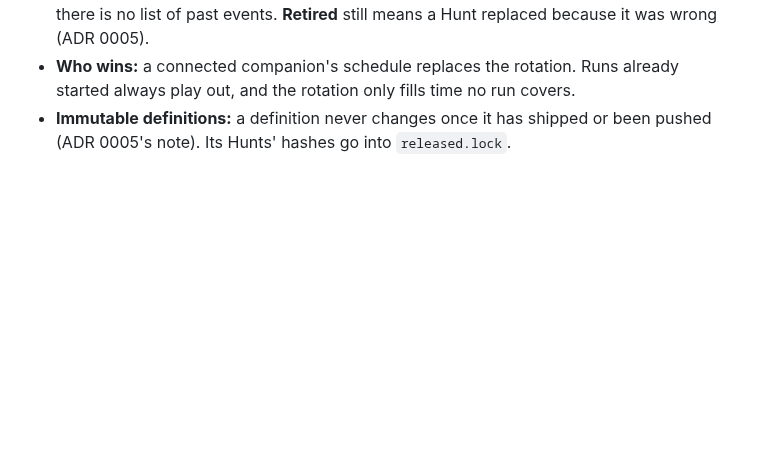
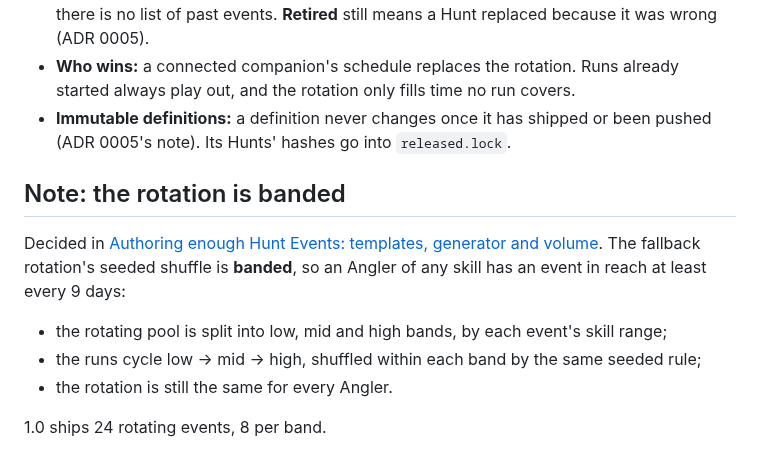
Before and after one commit to timemir/pagle-addon, a Markdown page: docs/adr/0012-hunt-events-are-dateless-definitions-scheduled-as-runs.md, the part around the change. GitHub-like rendering; blank space fills up the shorter version.

Commit message:
Note in ADR 0012 that the fallback rotation is banded low, mid and high, so an event in reach comes at least every 9 days (#281)
Co-Authored-By: Claude Opus 5.5 <noreply@anthropic.com>

```diff
--- a/docs/adr/0012-hunt-events-are-dateless-definitions-scheduled-as-runs.md
+++ b/docs/adr/0012-hunt-events-are-dateless-definitions-scheduled-as-runs.md
@@ -26,3 +26,12 @@ Decided in [The Hunt Event definition and the shipped calendar](https://github.c
 - **Ended, not retired:** a run past its end has **ended**. It leaves the board with nothing kept, so there is no list of past events. **Retired** still means a Hunt replaced because it was wrong (ADR 0005).
 - **Who wins:** a connected companion's schedule replaces the rotation. Runs already started always play out, and the rotation only fills time no run covers.
 - **Immutable definitions:** a definition never changes once it has shipped or been pushed (ADR 0005's note). Its Hunts' hashes go into `released.lock`.
+
+## Note: the rotation is banded
+
+Decided in [Authoring enough Hunt Events: templates, generator and volume](https://github.com/timemir/wow-fish/issues/281). The fallback rotation's seeded shuffle is **banded**, so an Angler of any skill has an event in reach at least every 9 days:
+- the rotating pool is split into low, mid and high bands, by each event's skill range;
+- the runs cycle low → mid → high, shuffled within each band by the same seeded rule;
+- the rotation is still the same for every Angler.
+
+1.0 ships 24 rotating events, 8 per band.
```
